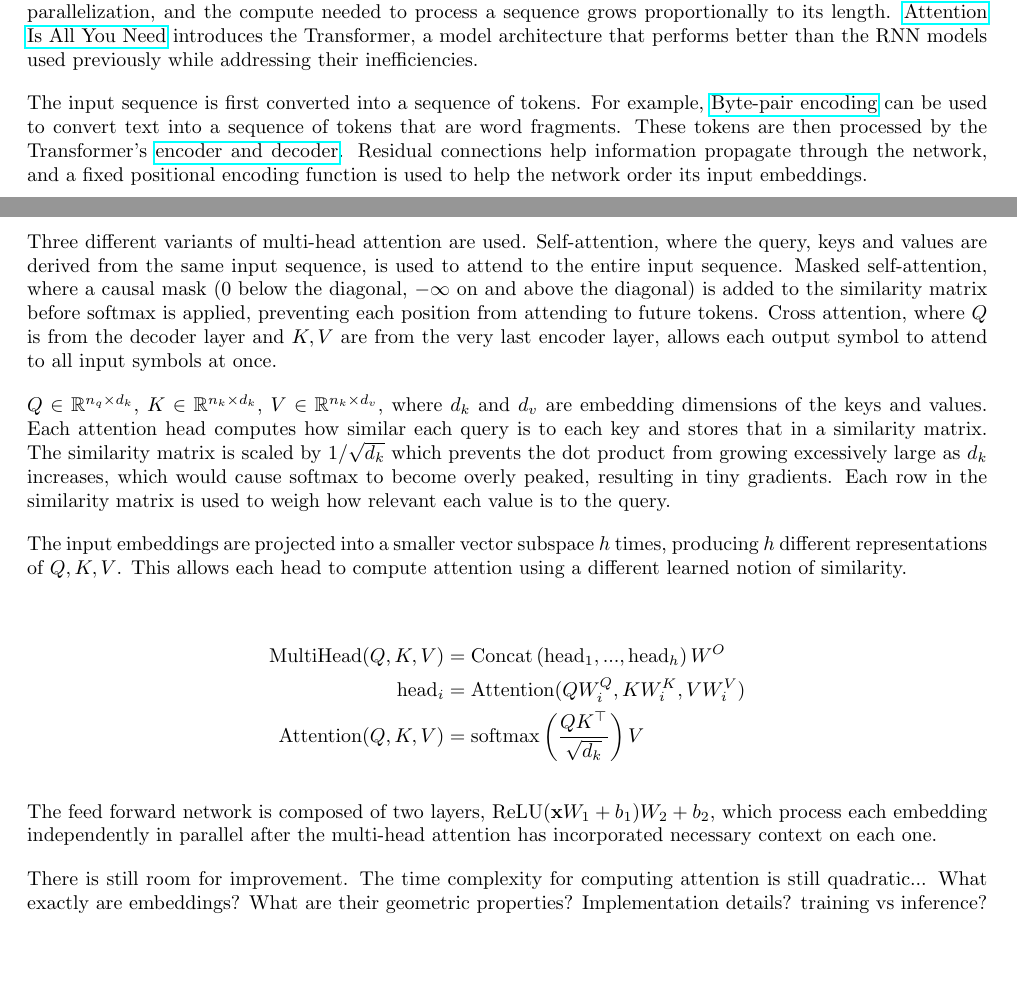
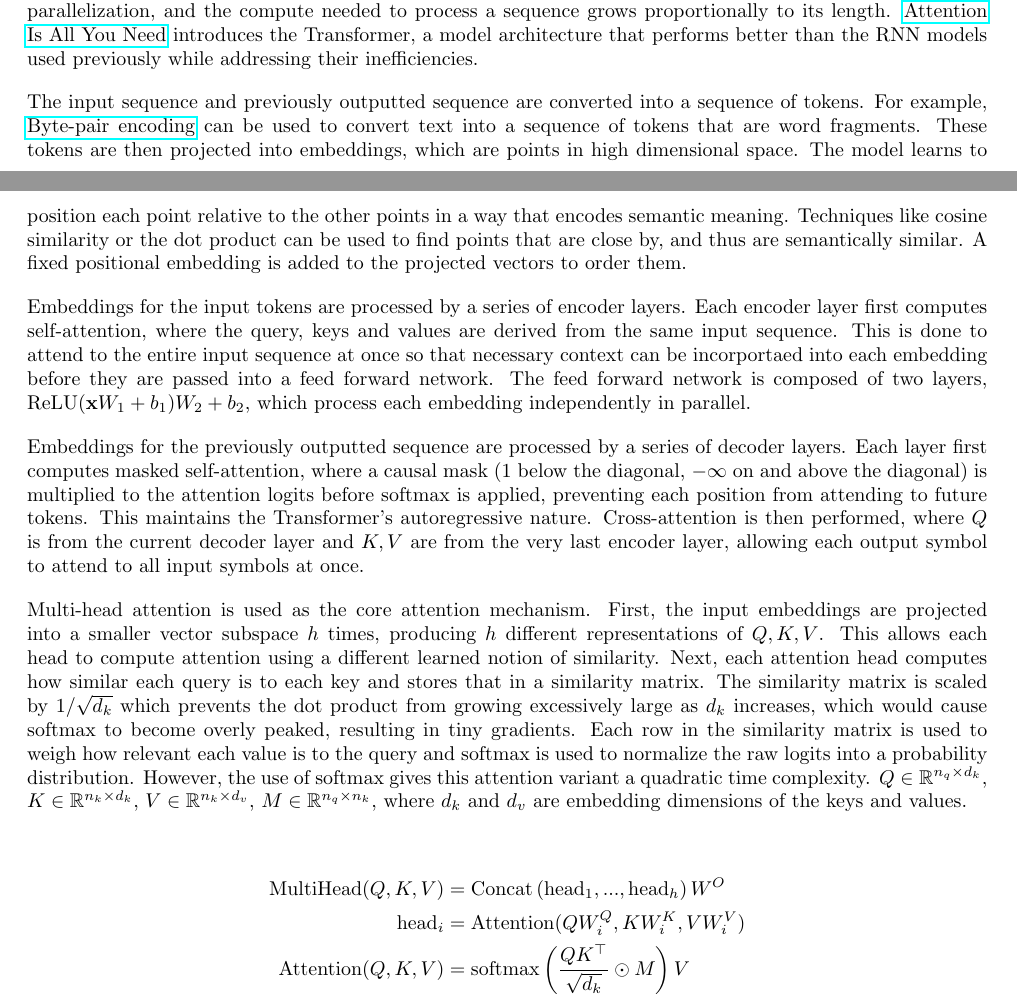
Before and after one commit to aabiji/ml, a LaTeX document (main.tex): two parts of pages 9 and 10 of 10, joined at a grey line, cut so that both start at the same text, the shorter picture padded with empty space. Compiled offline with pdfLaTeX.

Commit message:
edit notes

```diff
--- a/main.tex
+++ b/main.tex
@@ -243,25 +243,18 @@ RNNs have several flaws. The most obvious one is that RNNs are inherently sequen
 
 \href{https://arxiv.org/abs/1409.0473}{Neural Machine Translation By Jointly Learning to Align and Translate} introduced the concept of \textit{attention} to improve the way that RNN encoder-decoder models process sequences. By weighing certain input symbols more than others in the context vectors used by the decoder, the model can focus on the most relevant parts of the input sequence needed to predict the next output symbol. However, the sequential nature of RNNs prevents parallelization, and the compute needed to process a sequence grows proportionally to its length. \href{https://arxiv.org/abs/1706.03762}{Attention Is All You Need} introduces the Transformer, a model architecture that performs better than the RNN models used previously while addressing their inefficiencies.
 
-The input sequence is first converted into a sequence of tokens. For example, \href{https://en.wikipedia.org/wiki/Byte-pair_encoding}{Byte-pair encoding} can be used to convert text into a sequence of tokens that are word fragments. These tokens are then processed by the Transformer's \href{https://machinelearningmastery.com/wp-content/uploads/2021/08/attention_research_1.png}{encoder and decoder}. Residual connections help information propagate through the network, and a fixed positional encoding function is used to help the network order its input embeddings.
+The input sequence and previously outputted sequence are converted into a sequence of tokens. For example, \href{https://en.wikipedia.org/wiki/Byte-pair_encoding}{Byte-pair encoding} can be used to convert text into a sequence of tokens that are word fragments. These tokens are then projected into embeddings, which are points in high dimensional space. The model learns to position each point relative to the other points in a way that encodes semantic meaning. Techniques like cosine similarity or the dot product can be used to find points that are close by, and thus are semantically similar. A fixed positional embedding is added to the projected vectors to order them.
 
-Three different variants of multi-head attention are used. Self-attention, where the query, keys and values are derived from the same input sequence, is used to attend to the entire input sequence. Masked self-attention, where a causal mask ($0$ below the diagonal, $-\infty$ on and above the diagonal) is added to the similarity matrix before softmax is applied, preventing each position from attending to future tokens. Cross attention, where $Q$ is from the decoder layer and $K, V$ are from the very last encoder layer, allows each output symbol to attend to all input symbols at once.
+Embeddings for the input tokens are processed by a series of encoder layers. Each encoder layer first computes self-attention, where the query, keys and values are derived from the same input sequence. This is done to attend to the entire input sequence at once so that necessary context can be incorportaed into each embedding before they are passed into a feed forward network. The feed forward network is composed of two layers, $\text{ReLU}(\mathbf{x} W_1 + b_1) W_2 + b_2$, which process each embedding independently in parallel.
 
-$Q \in \mathbb{R}^{n_q \times d_k}$, $K \in \mathbb{R}^{n_k \times d_k}$, $V \in \mathbb{R}^{n_k \times d_v}$, where $d_k$ and $d_v$ are embedding dimensions of the keys and values. Each attention head computes how similar each query is to each key and stores that in a similarity matrix. The similarity matrix is scaled by $1 / \sqrt{d_k}$ which prevents the dot product from growing excessively large as $d_k$ increases, which would cause softmax to become overly peaked, resulting in tiny gradients. Each row in the similarity matrix is used to weigh how relevant each value is to the query.
+Embeddings for the previously outputted sequence are processed by a series of decoder layers. Each layer first computes masked self-attention, where a causal mask ($1$ below the diagonal, $-\infty$ on and above the diagonal) is multiplied to the attention logits before softmax is applied, preventing each position from attending to future tokens. This maintains the Transformer's autoregressive nature. Cross-attention is then performed, where $Q$ is from the current decoder layer and $K, V$ are from the very last encoder layer, allowing each output symbol to attend to all input symbols at once.
 
-The input embeddings are projected into a smaller vector subspace $h$ times, producing $h$ different representations of $Q, K, V$. This allows each head to compute attention using a different learned notion of similarity.
+Multi-head attention is used as the core attention mechanism. First, the input embeddings are projected into a smaller vector subspace $h$ times, producing $h$ different representations of $Q, K, V$. This allows each head to compute attention using a different learned notion of similarity. Next, each attention head computes how similar each query is to each key and stores that in a similarity matrix. The similarity matrix is scaled by $1 / \sqrt{d_k}$ which prevents the dot product from growing excessively large as $d_k$ increases, which would cause softmax to become overly peaked, resulting in tiny gradients. Each row in the similarity matrix is used to weigh how relevant each value is to the query and softmax is used to normalize the raw logits into a probability distribution. However, the use of softmax gives this attention variant a quadratic time complexity. $Q \in \mathbb{R}^{n_q \times d_k}$, $K \in \mathbb{R}^{n_k \times d_k}$, $V \in \mathbb{R}^{n_k \times d_v}$, $M \in \mathbb{R}^{n_q \times n_k}$, where $d_k$ and $d_v$ are embedding dimensions of the keys and values.
 
 \begin{align*}
 \text{MultiHead}(Q, K, V) &= \text{Concat} \left( \text{head}_1, ..., \text{head}_h \right) W^O \\
 \text{head}_i &= \text{Attention}(Q W_i^Q, K W_i^K, V W_{i}^V) \\
-\text{Attention}(Q, K, V) &= \text{softmax} \left( \frac{Q K^{\top}}{\sqrt{d_k}} \right) V
+\text{Attention}(Q, K, V) &= \text{softmax} \left( \frac{Q K^{\top}}{\sqrt{d_k}} \odot M \right) V
 \end{align*}
 
-The feed forward network is composed of two layers, $\text{ReLU}(\mathbf{x} W_1 + b_1) W_2 + b_2$, which process each embedding independently in parallel after the multi-head attention has incorporated necessary context on each one.
-
-There is still room for improvement. The time complexity for computing attention is still quadratic...
-What exactly are embeddings? What are their geometric properties?
-Implementation details?
-training vs inference?
-
 \end{document}
```
Also changed, not shown: readme.md.
